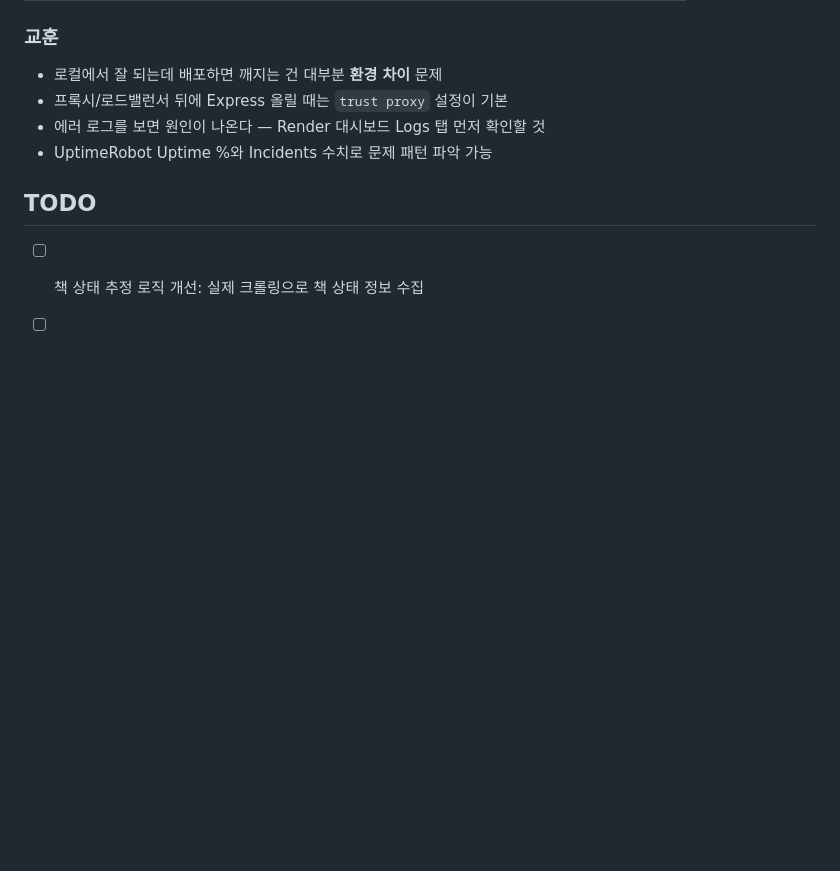
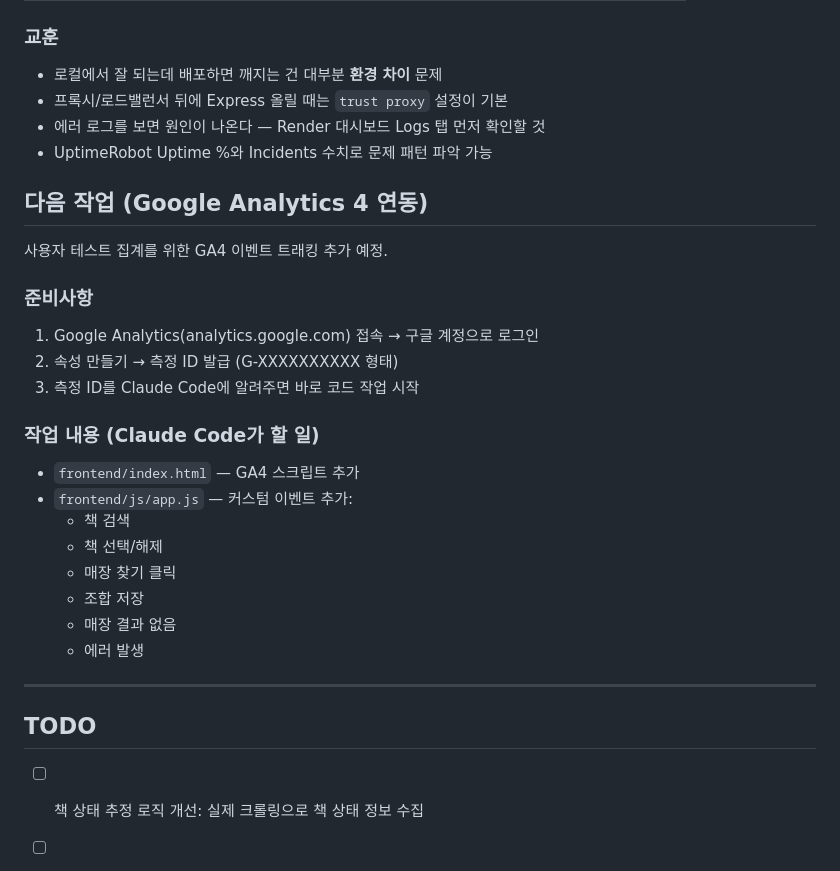
Before and after one commit to omokpark/aladin-used-book-finder, a Markdown page: CLAUDE.md, the part around the change. GitHub-like rendering; blank space fills up the shorter version.

Commit message:
docs: GA4 연동 작업 계획 추가

```diff
--- a/CLAUDE.md
+++ b/CLAUDE.md
@@ -241,6 +241,27 @@ axios.get(url, { timeout: 10000 })
 - 에러 로그를 보면 원인이 나온다 — Render 대시보드 Logs 탭 먼저 확인할 것
 - UptimeRobot Uptime %와 Incidents 수치로 문제 패턴 파악 가능
 
+## 다음 작업 (Google Analytics 4 연동)
+
+사용자 테스트 집계를 위한 GA4 이벤트 트래킹 추가 예정.
+
+### 준비사항
+1. Google Analytics(analytics.google.com) 접속 → 구글 계정으로 로그인
+2. 속성 만들기 → 측정 ID 발급 (G-XXXXXXXXXX 형태)
+3. 측정 ID를 Claude Code에 알려주면 바로 코드 작업 시작
+
+### 작업 내용 (Claude Code가 할 일)
+- `frontend/index.html` — GA4 스크립트 추가
+- `frontend/js/app.js` — 커스텀 이벤트 추가:
+  - 책 검색
+  - 책 선택/해제
+  - 매장 찾기 클릭
+  - 조합 저장
+  - 매장 결과 없음
+  - 에러 발생
+
+---
+
 ## TODO
 
 - [ ] 책 상태 추정 로직 개선: 실제 크롤링으로 책 상태 정보 수집
```
